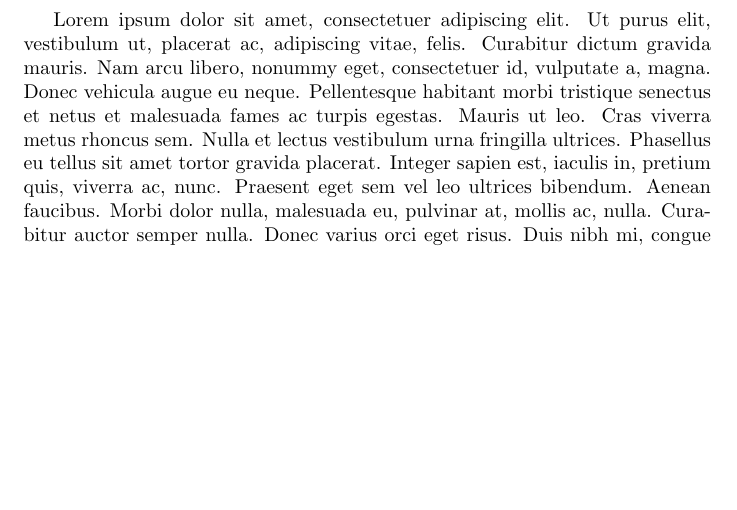
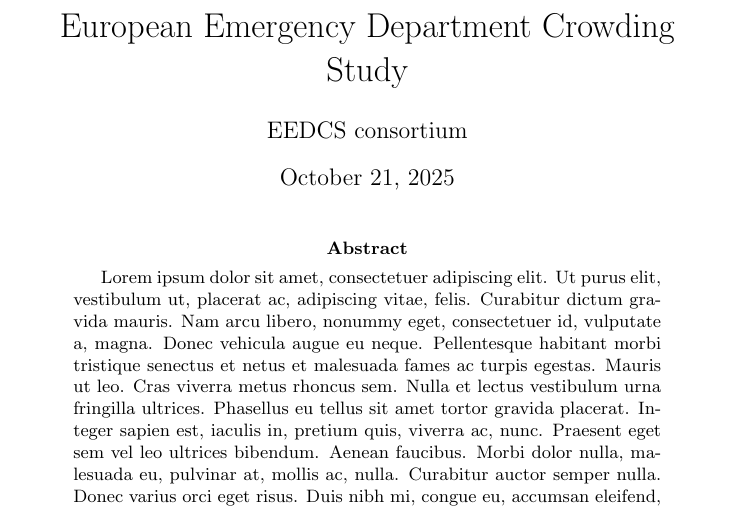
Before and after one commit to tuomijal/ed-eu, a LaTeX paper (report/manuscript.tex): part of page 1 of 3 before the commit and part of page 1 of 5 after it, cut at the place of the change, the shorter picture padded with empty space. Compiled offline with pdfLaTeX.

Commit message:
Add sections and lipsum boilerplate

```diff
--- a/report/manuscript.tex
+++ b/report/manuscript.tex
@@ -5,5 +5,13 @@
 \usepackage{lipsum}
 \usepackage{float}
 
+\title{European Emergency Department Crowding Study}
+\author{EEDCS consortium}
+
 \begin{document}
-\lipsum[1]
+\maketitle
+
+
+\begin{abstract}
+    \lipsum[1]
+\end{abstract}
```
Also changed, not shown: report/manuscript.tex (10 more changed lines).
